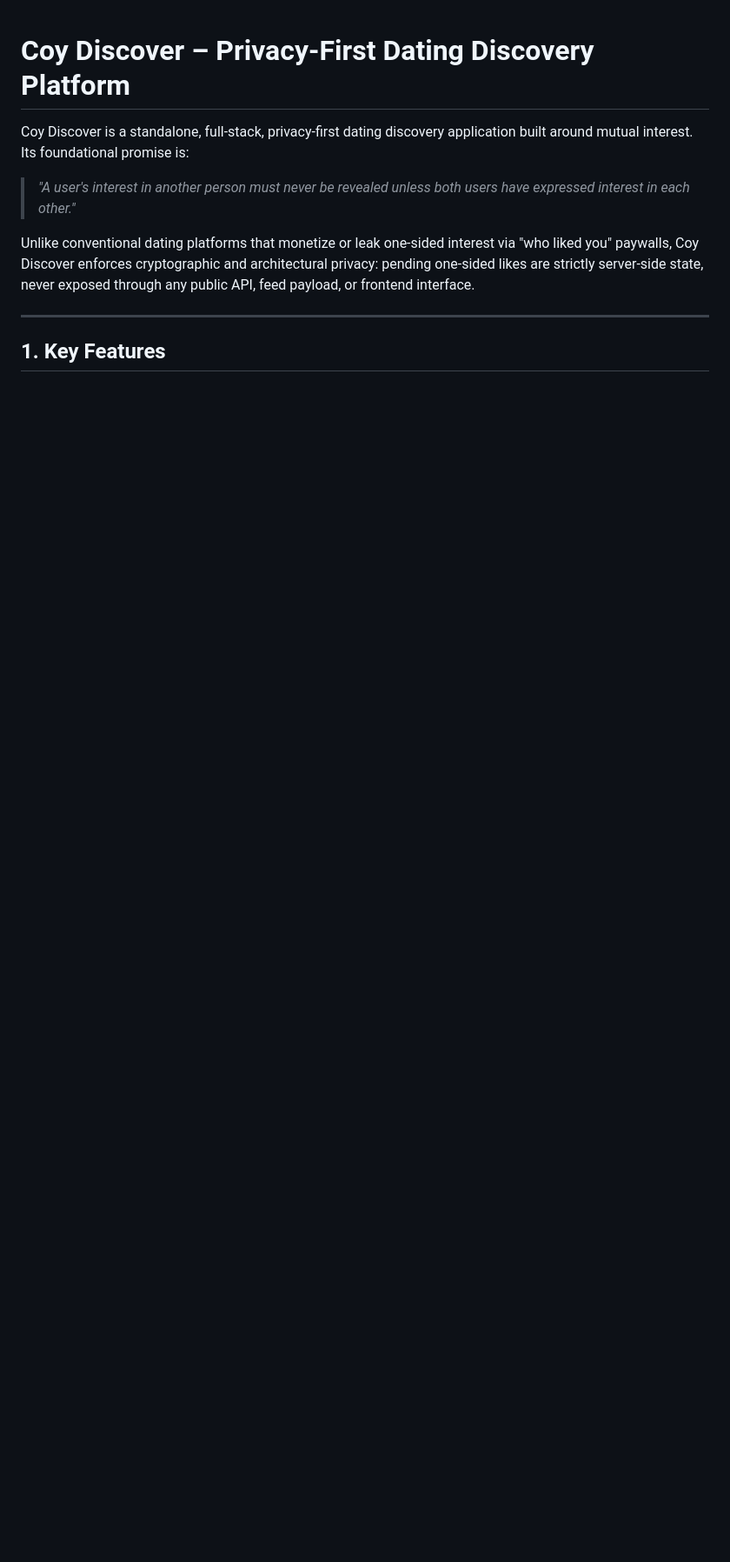
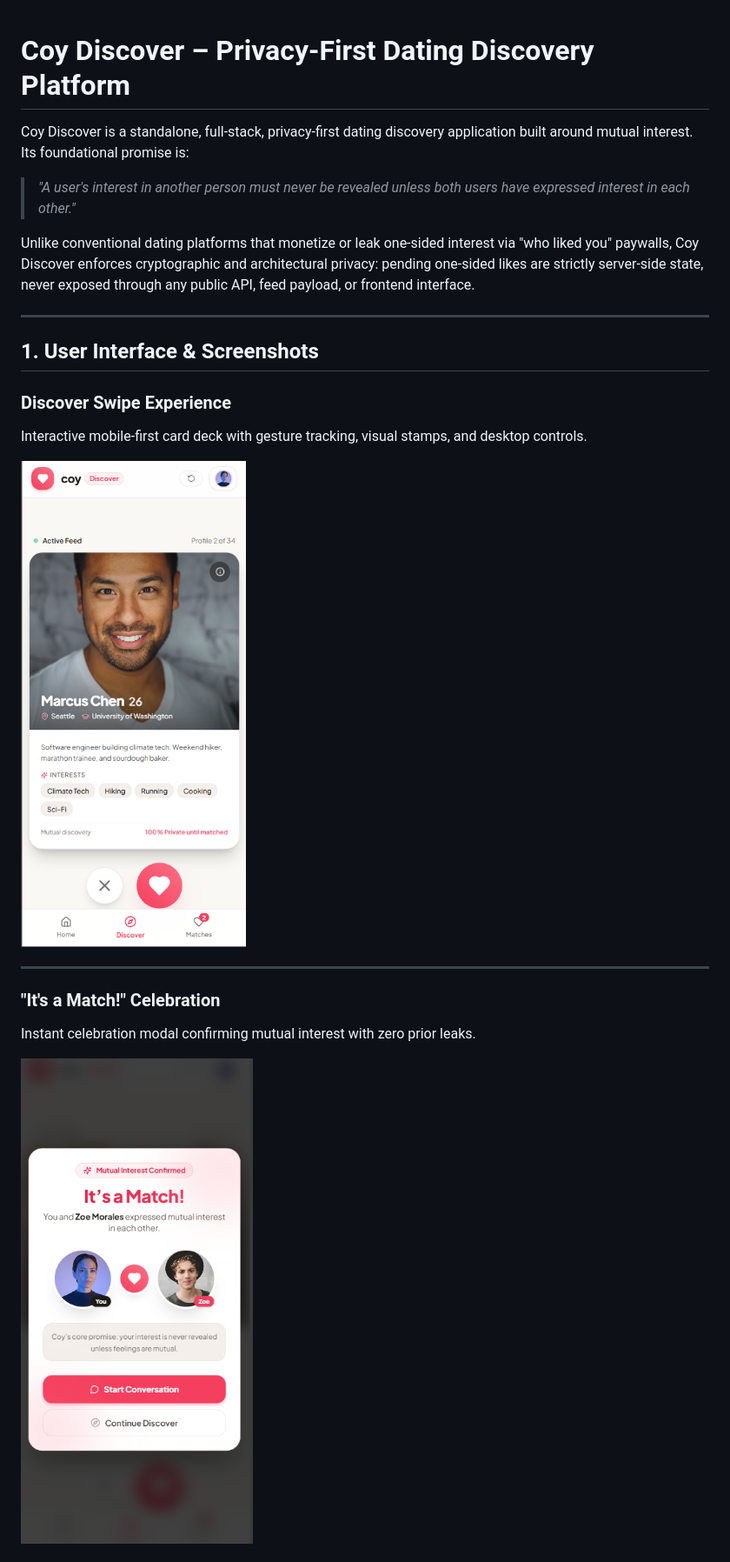
Before and after one commit to Kavya-kakkar/Coy_discover-, a Markdown page: README.md, the part around one of its changes. Shown at 87% size. Rendered like a GitHub page; pictures changed too: Images/Discover.png (added), Images/Matching.png (added); blank space fills up the shorter version.

```diff
--- a/README.md
+++ b/README.md
@@ -8,4 +8,17 @@ Unlike conventional dating platforms that monetize or leak one-sided interest vi
 
 ---
 
-## 1. Key Features
+## 1. User Interface & Screenshots
+
+### Discover Swipe Experience
+Interactive mobile-first card deck with gesture tracking, visual stamps, and desktop controls.
+
+![Discover Feed](Images/Discover.png)
+
+---
+
+### "It's a Match!" Celebration
+Instant celebration modal confirming mutual interest with zero prior leaks.
+
+![Mutual Match Celebration](Images/Matching.png)
+
```
Also changed, not shown: other parts of README.md (+115 -54 lines), Images/Chat UI.png (added), Images/Main Interface.png (added).
